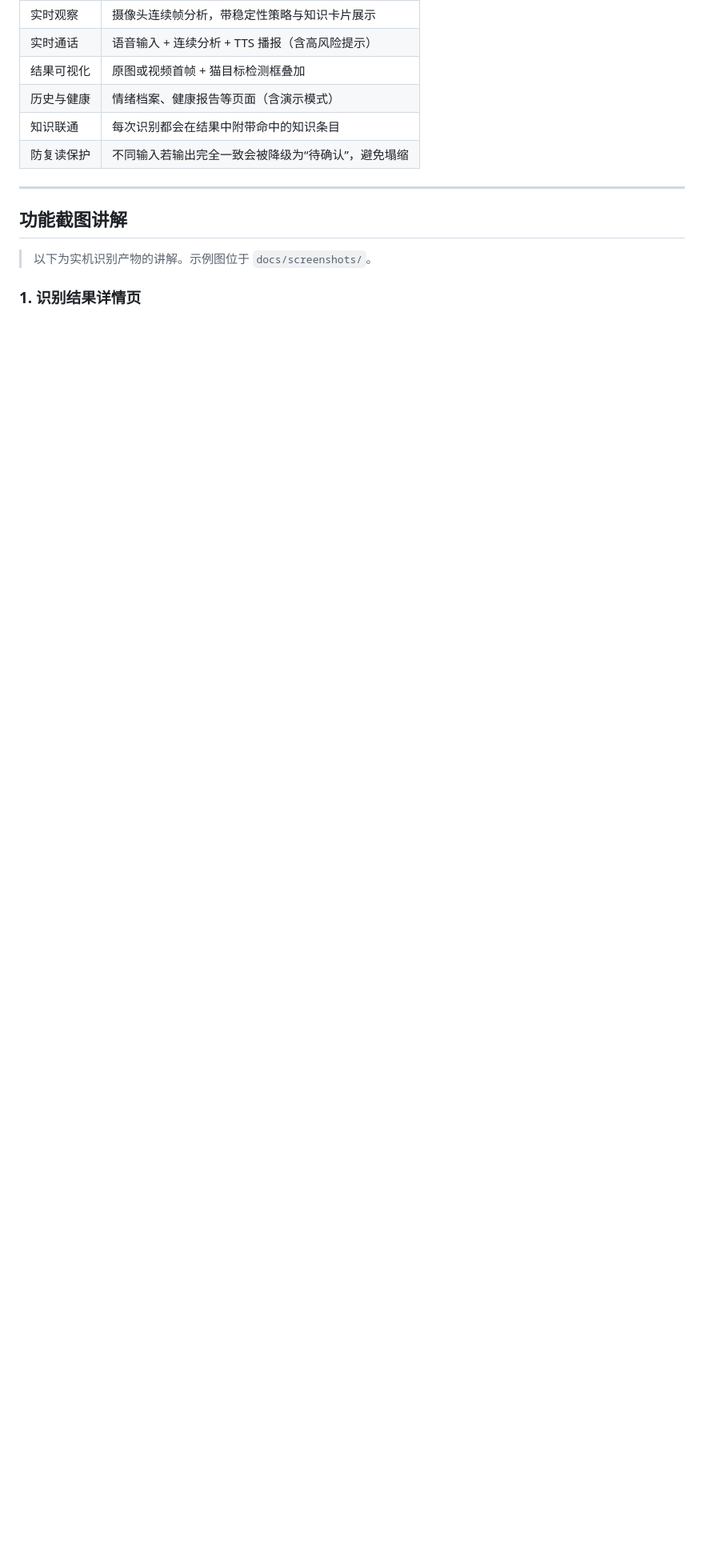
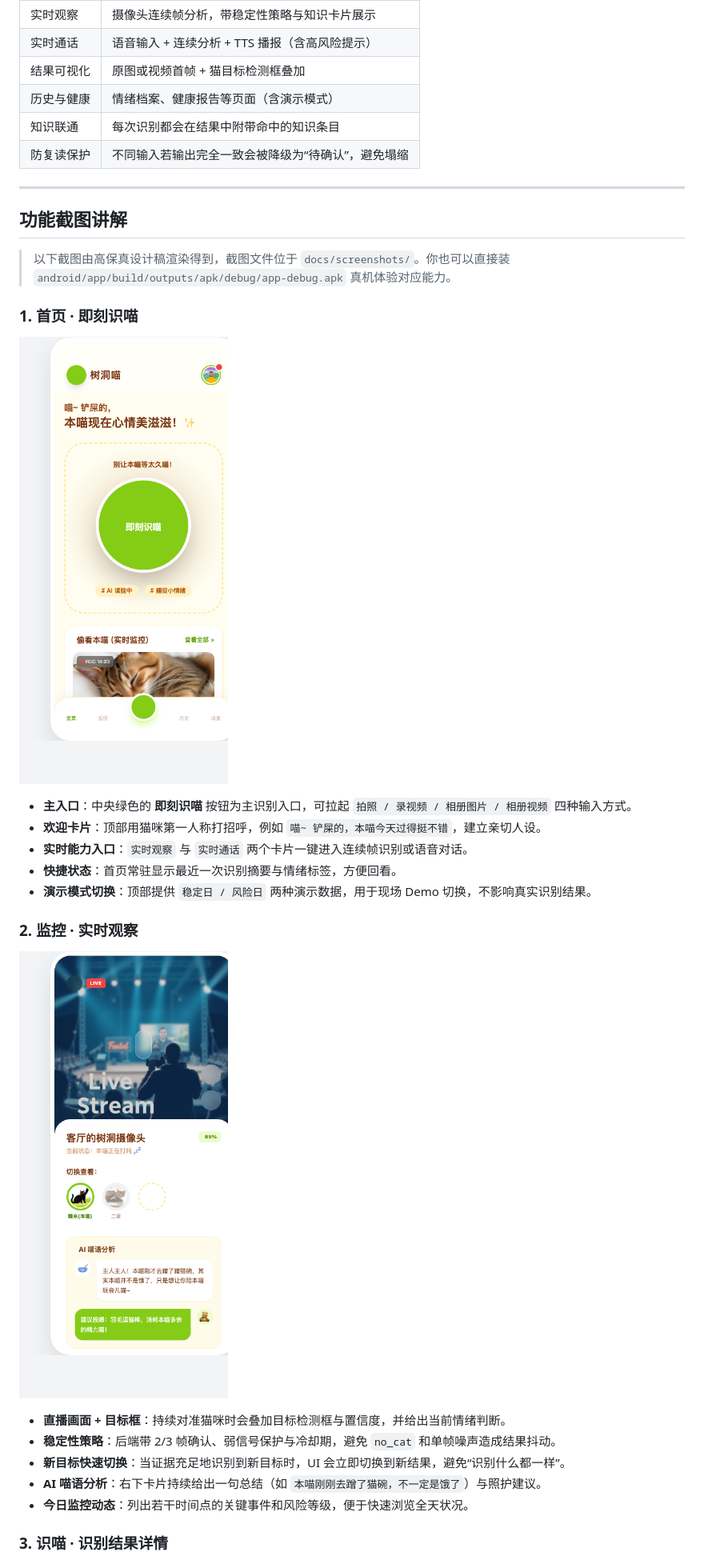
Before and after one commit to shaozheng0503/shudongmiao, a Markdown page: README.md, the part around one of its changes. Shown at 80% size. GitHub-like rendering; pictures changed too: docs/screenshots/index.png (added), docs/screenshots/monitor.png (added); blank space fills up the shorter version.

```diff
--- a/README.md
+++ b/README.md
@@ -23,9 +25,29 @@
 
 ## 功能截图讲解
 
-> 以下为实机识别产物的讲解。示例图位于 `docs/screenshots/`。
+> 以下截图由高保真设计稿渲染得到，截图文件位于 `docs/screenshots/`。你也可以直接装 `android/app/build/outputs/apk/debug/app-debug.apk` 真机体验对应能力。
 
-### 1. 识别结果详情页
+### 1. 首页 · 即刻识喵
+
+![首页](docs/screenshots/index.png)
+
+- **主入口**：中央绿色的 **即刻识喵** 按钮为主识别入口，可拉起 `拍照 / 录视频 / 相册图片 / 相册视频` 四种输入方式。
+- **欢迎卡片**：顶部用猫咪第一人称打招呼，例如 `喵~ 铲屎的，本喵今天过得挺不错`，建立亲切人设。
+- **实时能力入口**：`实时观察` 与 `实时通话` 两个卡片一键进入连续帧识别或语音对话。
+- **快捷状态**：首页常驻显示最近一次识别摘要与情绪标签，方便回看。
+- **演示模式切换**：顶部提供 `稳定日 / 风险日` 两种演示数据，用于现场 Demo 切换，不影响真实识别结果。
+
+### 2. 监控 · 实时观察
+
+![监控](docs/screenshots/monitor.png)
+
+- **直播画面 + 目标框**：持续对准猫咪时会叠加目标检测框与置信度，并给出当前情绪判断。
+- **稳定性策略**：后端带 2/3 帧确认、弱信号保护与冷却期，避免 `no_cat` 和单帧噪声造成结果抖动。
+- **新目标快速切换**：当证据充足地识别到新目标时，UI 会立即切换到新结果，避免“识别什么都一样”。
+- **AI 喵语分析**：右下卡片持续给出一句总结（如 `本喵刚刚去蹭了猫碗，不一定是饿了`）与照护建议。
+- **今日监控动态**：列出若干时间点的关键事件和风险等级，便于快速浏览全天状况。
+
+### 3. 识喵 · 识别结果详情
 
 ![识别结果详情](docs/screenshots/result_detail.png)
 
```
Also changed, not shown: other parts of README.md (+30 -4 lines), docs/screenshots/health.png (added), docs/screenshots/history.png (added), docs/screenshots/result_detail.png.
